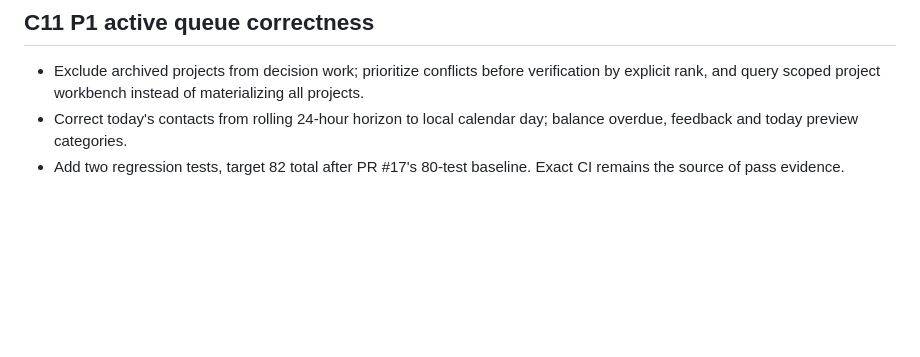
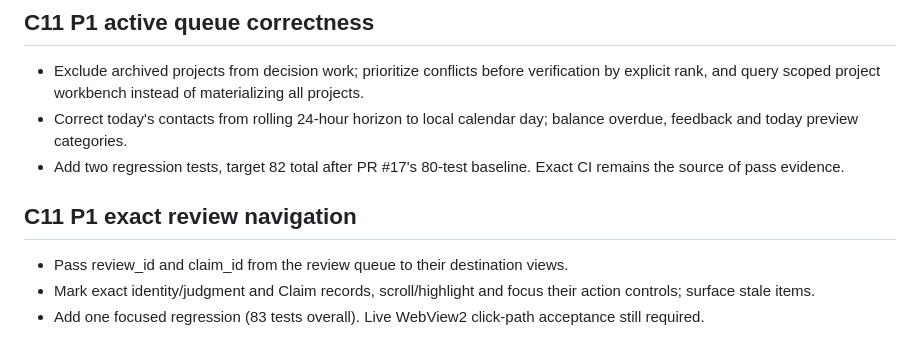
Before and after one commit to ALV522/-SRW-, a Markdown page: CONVERGENCE_DELIVERY.md, the part around the change. GitHub-like rendering; blank space fills up the shorter version.

Commit message:
docs: add review deep-link delivery

```diff
--- a/CONVERGENCE_DELIVERY.md
+++ b/CONVERGENCE_DELIVERY.md
@@ -51,3 +51,9 @@ The current build verifies source/HTTP behavior, PDF page rendering, knowledge a
 - Exclude archived projects from decision work; prioritize conflicts before verification by explicit rank, and query scoped project workbench instead of materializing all projects.
 - Correct today's contacts from rolling 24-hour horizon to local calendar day; balance overdue, feedback and today preview categories.
 - Add two regression tests, target 82 total after PR #17's 80-test baseline. Exact CI remains the source of pass evidence.
+
+## C11 P1 exact review navigation
+
+- Pass review_id and claim_id from the review queue to their destination views.
+- Mark exact identity/judgment and Claim records, scroll/highlight and focus their action controls; surface stale items.
+- Add one focused regression (83 tests overall). Live WebView2 click-path acceptance still required.
```
